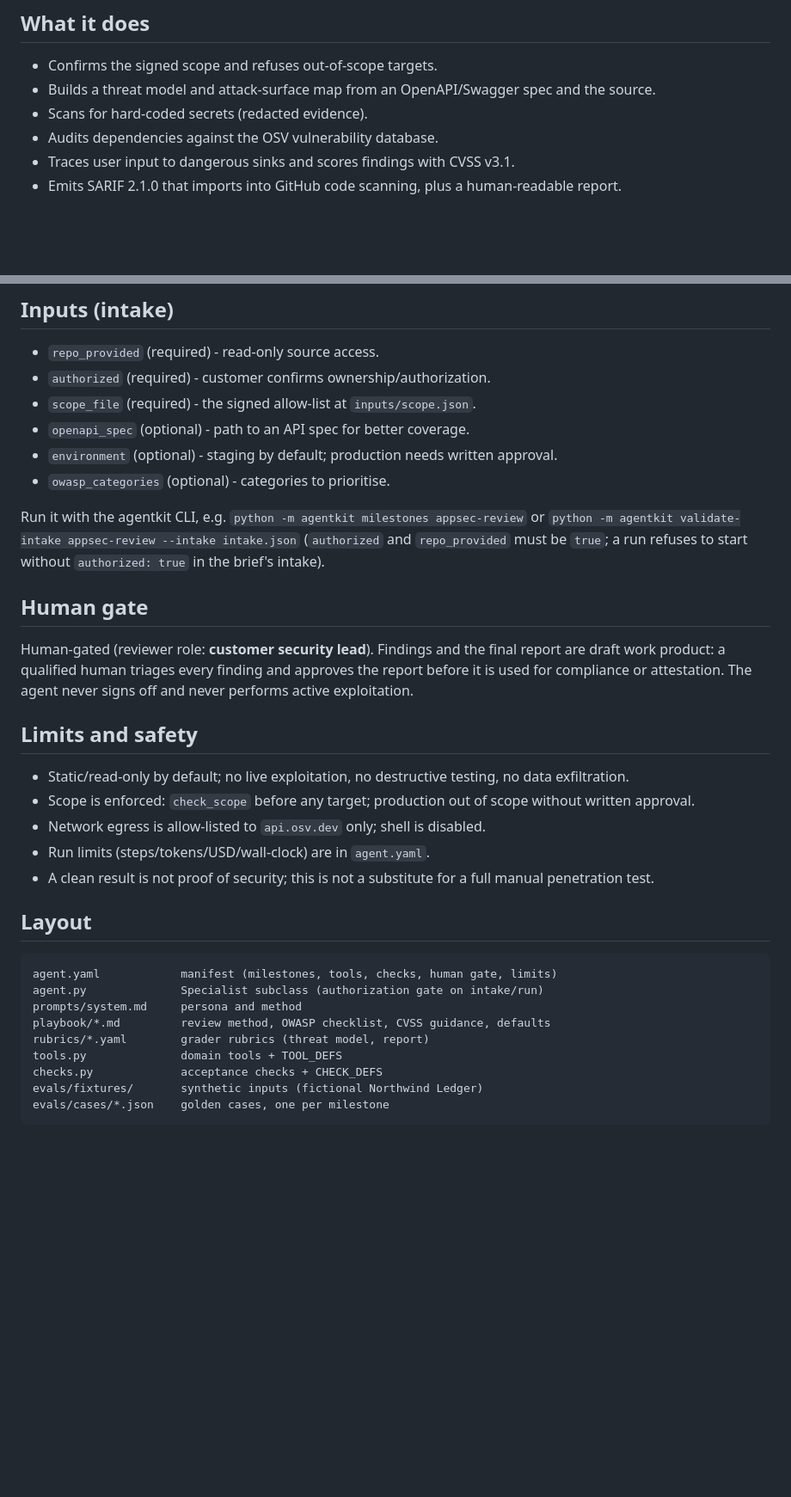
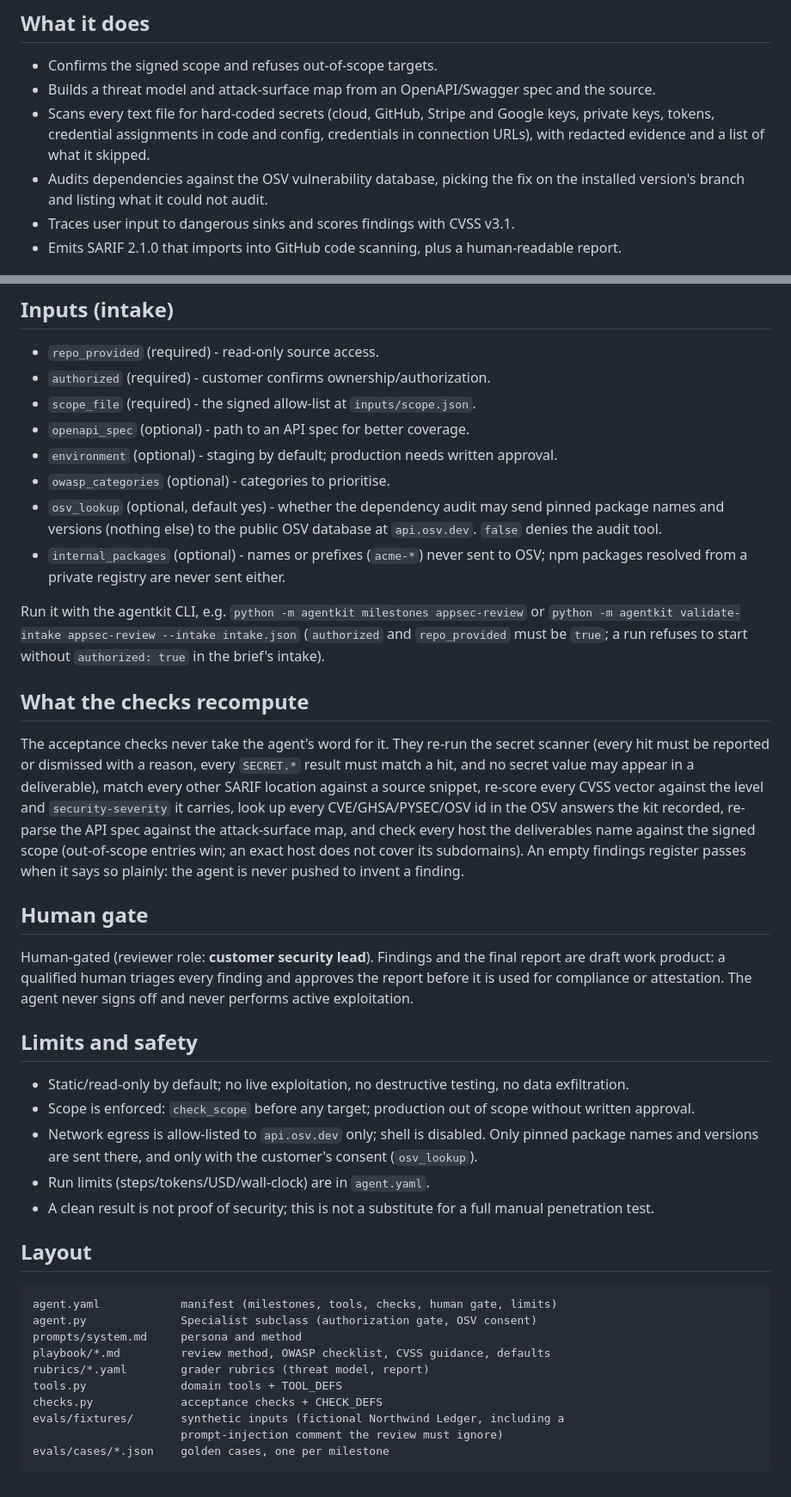
Before and after one commit to mi1kandcookies/agents-list, a Markdown page: specialists/appsec_review/README.md, 2 parts joined by grey strips. Shown at 86% size. Drawn GitHub-style; blank space fills up the shorter version.

Commit message:
docs(specialists): describe what appsec-review checks recompute
Document the wider secret scanner, the branch-aware OSV fix, what is
sent to OSV and the osv_lookup / internal_packages intake answers that
govern it, and the evidence each acceptance check re-derives.

Co-Authored-By: Claude Opus 5.5 <noreply@anthropic.com>

````diff
--- a/specialists/appsec_review/README.md
+++ b/specialists/appsec_review/README.md
@@ -11,8 +11,12 @@ and never touches anything outside the signed allow-list.
 - Confirms the signed scope and refuses out-of-scope targets.
 - Builds a threat model and attack-surface map from an OpenAPI/Swagger spec and
   the source.
-- Scans for hard-coded secrets (redacted evidence).
-- Audits dependencies against the OSV vulnerability database.
+- Scans every text file for hard-coded secrets (cloud, GitHub, Stripe and
+  Google keys, private keys, tokens, credential assignments in code and
+  config, credentials in connection URLs), with redacted evidence and a list
+  of what it skipped.
+- Audits dependencies against the OSV vulnerability database, picking the fix
+  on the installed version's branch and listing what it could not audit.
 - Traces user input to dangerous sinks and scores findings with CVSS v3.1.
 - Emits SARIF 2.1.0 that imports into GitHub code scanning, plus a human-readable
   report.
@@ -34,11 +38,30 @@ and never touches anything outside the signed allow-list.
 - `openapi_spec` (optional) - path to an API spec for better coverage.
 - `environment` (optional) - staging by default; production needs written approval.
 - `owasp_categories` (optional) - categories to prioritise.
+- `osv_lookup` (optional, default yes) - whether the dependency audit may send
+  pinned package names and versions (nothing else) to the public OSV database
+  at `api.osv.dev`. `false` denies the audit tool.
+- `internal_packages` (optional) - names or prefixes (`acme-*`) never sent to
+  OSV; npm packages resolved from a private registry are never sent either.
 
 Run it with the agentkit CLI, e.g. `python -m agentkit milestones appsec-review`
 or `python -m agentkit validate-intake appsec-review --intake intake.json`
 (`authorized` and `repo_provided` must be `true`; a run refuses to start
 without `authorized: true` in the brief's intake).
+
+## What the checks recompute
+
+The acceptance checks never take the agent's word for it. They re-run the
+secret scanner (every hit must be reported or dismissed with a reason, every
+`SECRET.*` result must match a hit, and no secret value may appear in a
+deliverable), match every other SARIF location against a source snippet,
+re-score every CVSS vector against the level and `security-severity` it
+carries, look up every CVE/GHSA/PYSEC/OSV id in the OSV answers the kit
+recorded, re-parse the API spec against the attack-surface map, and check
+every host the deliverables name against the signed scope (out-of-scope
+entries win; an exact host does not cover its subdomains). An empty findings
+register passes when it says so plainly: the agent is never pushed to invent
+a finding.
 
 ## Human gate
 
@@ -54,6 +77,8 @@ never signs off and never performs active exploitation.
 - Scope is enforced: `check_scope` before any target; production out of scope
   without written approval.
 - Network egress is allow-listed to `api.osv.dev` only; shell is disabled.
+  Only pinned package names and versions are sent there, and only with the
+  customer's consent (`osv_lookup`).
 - Run limits (steps/tokens/USD/wall-clock) are in `agent.yaml`.
 - A clean result is not proof of security; this is not a substitute for a full
   manual penetration test.
@@ -62,12 +87,13 @@ never signs off and never performs active exploitation.
 
 ```
 agent.yaml            manifest (milestones, tools, checks, human gate, limits)
-agent.py              Specialist subclass (authorization gate on intake/run)
+agent.py              Specialist subclass (authorization gate, OSV consent)
 prompts/system.md     persona and method
 playbook/*.md         review method, OWASP checklist, CVSS guidance, defaults
 rubrics/*.yaml        grader rubrics (threat model, report)
 tools.py              domain tools + TOOL_DEFS
 checks.py             acceptance checks + CHECK_DEFS
-evals/fixtures/       synthetic inputs (fictional Northwind Ledger)
+evals/fixtures/       synthetic inputs (fictional Northwind Ledger, including a
+                      prompt-injection comment the review must ignore)
 evals/cases/*.json    golden cases, one per milestone
 ```
````
